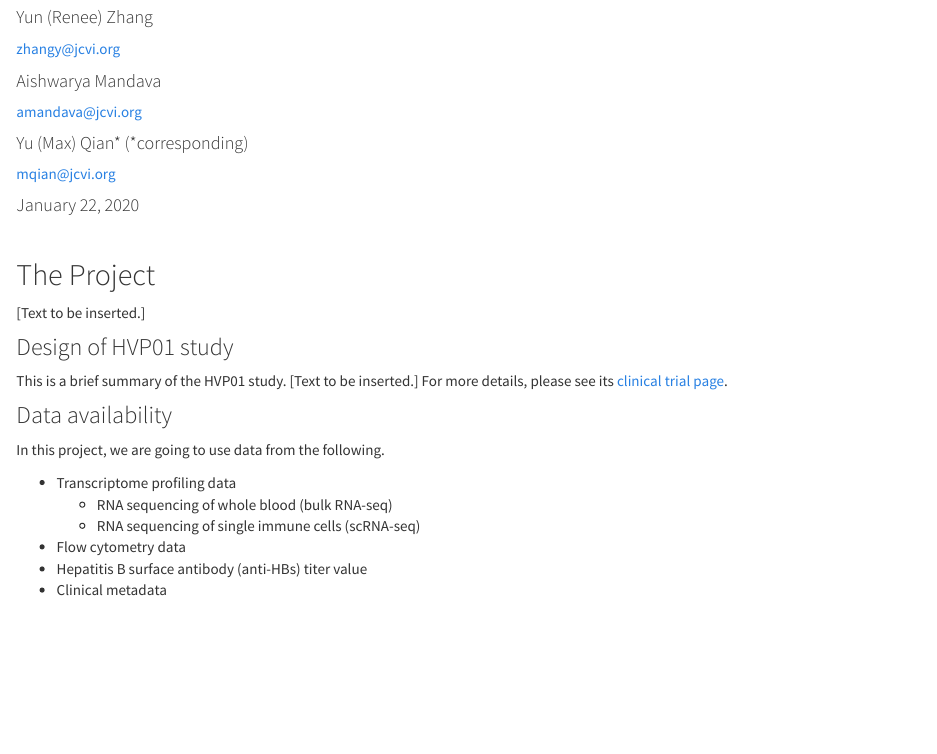
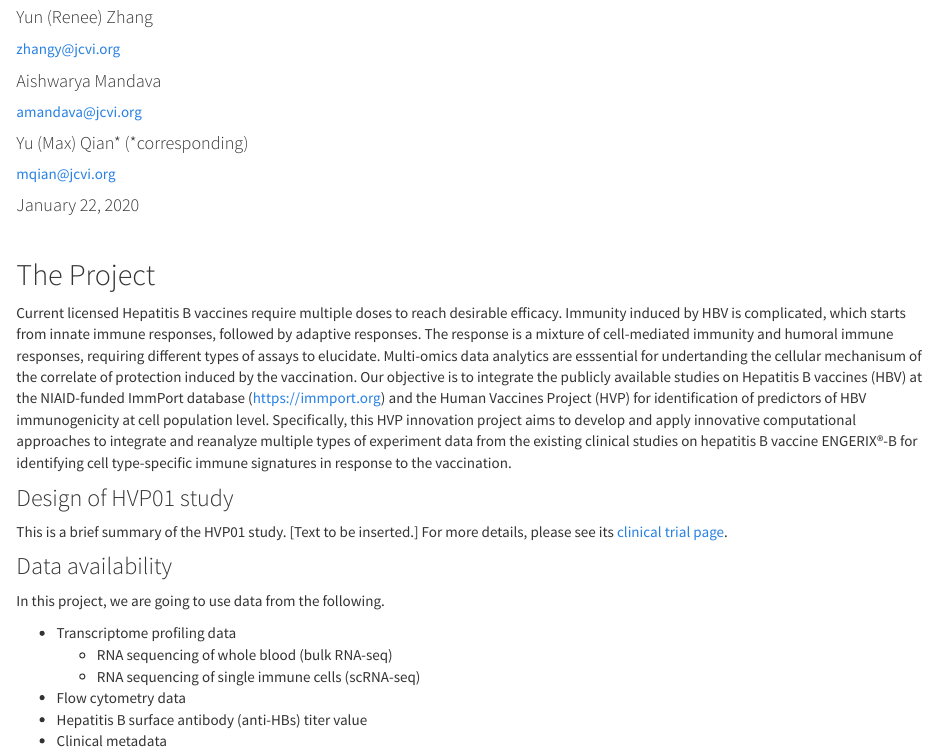
Before and after one commit to yunzhang813/HVP-Innovation-Award-2019, an R Markdown document (index.Rmd): the page in a window 1100 px wide, from 130 px down. Rendered offline with R 4.5, knitr and Pandoc, with nearby package versions.

Commit message:
Add project description

```diff
--- a/index.Rmd
+++ b/index.Rmd
@@ -14,7 +14,7 @@ author:
 
 ## The Project
 
-[Text to be inserted.]
+Current licensed Hepatitis B vaccines require multiple doses to reach desirable efficacy. Immunity induced by HBV is complicated, which starts from innate immune responses, followed by adaptive responses. The response is a mixture of cell-mediated immunity and humoral immune responses, requiring different types of assays to elucidate. Multi-omics data analytics are esssential for undertanding the cellular mechanisum of the correlate of protection induced by the vaccination. Our objective is to integrate the publicly available studies on Hepatitis B vaccines (HBV) at the NIAID-funded ImmPort database (https://immport.org) and the Human Vaccines Project (HVP) for identification of predictors of HBV immunogenicity at cell population level. Specifically, this HVP innovation project aims to develop and apply innovative computational approaches to integrate and reanalyze multiple types of experiment data from the existing clinical studies on hepatitis B vaccine ENGERIX®-B for identifying cell type-specific immune signatures in response to the vaccination.
 
 
 ### Design of HVP01 study
```
